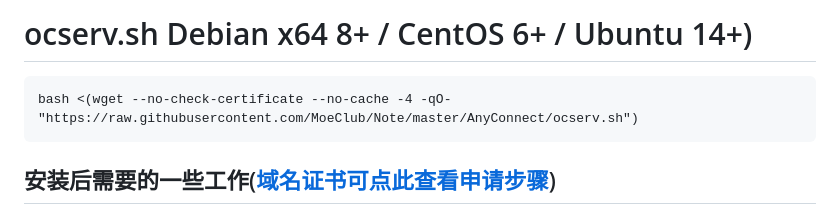
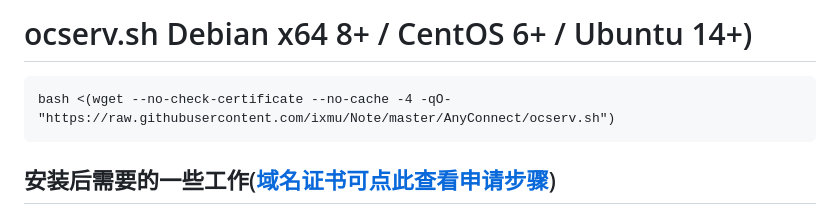
Before and after one commit to ixmu/Note, a Markdown page: Anyconnect/README.MD, the part around the change. Rendered like a GitHub page.

````diff
--- a/Anyconnect/README.MD
+++ b/Anyconnect/README.MD
@@ -78,7 +78,7 @@ bash /etc/ocserv/template/client.sh -o <OrgName> -g <GroupName> -p <PASSWORD>
 
 # ocserv.sh Debian x64 8+ / CentOS 6+ / Ubuntu 14+)
 ```
-bash <(wget --no-check-certificate --no-cache -4 -qO- "https://raw.githubusercontent.com/MoeClub/Note/master/AnyConnect/ocserv.sh")
+bash <(wget --no-check-certificate --no-cache -4 -qO- "https://raw.githubusercontent.com/ixmu/Note/master/AnyConnect/ocserv.sh")
 ```
 ## 安装后需要的一些工作([域名证书可点此查看申请步骤](https://github.com/MoeClub/AlphaSSL))
 - 将域名证书上传至 `/etc/ocserv/server.cert.pem`
````
